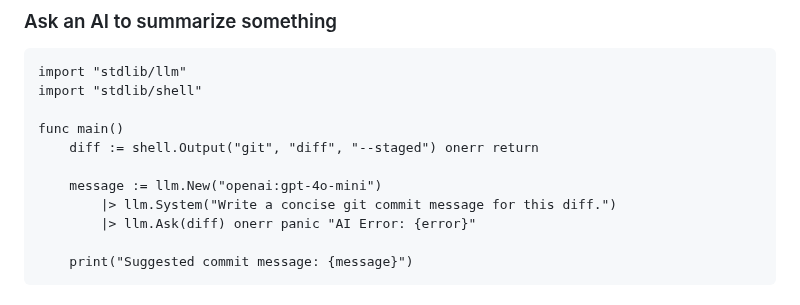
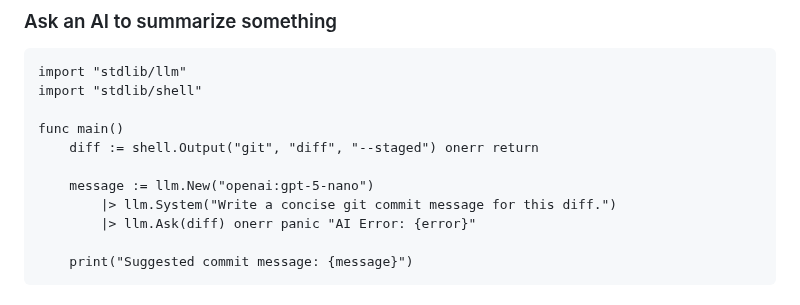
Before and after one commit to duber000/kukicha, a Markdown page: README.md, the part around the change. Drawn GitHub-style.

Commit message:
Update LLM model from gpt-4o-mini to gpt-5-nano

```diff
--- a/README.md
+++ b/README.md
@@ -192,7 +192,7 @@ import "stdlib/shell"
 func main()
     diff := shell.Output("git", "diff", "--staged") onerr return
 
-    message := llm.New("openai:gpt-4o-mini")
+    message := llm.New("openai:gpt-5-nano")
         |> llm.System("Write a concise git commit message for this diff.")
         |> llm.Ask(diff) onerr panic "AI Error: {error}"
 
```
